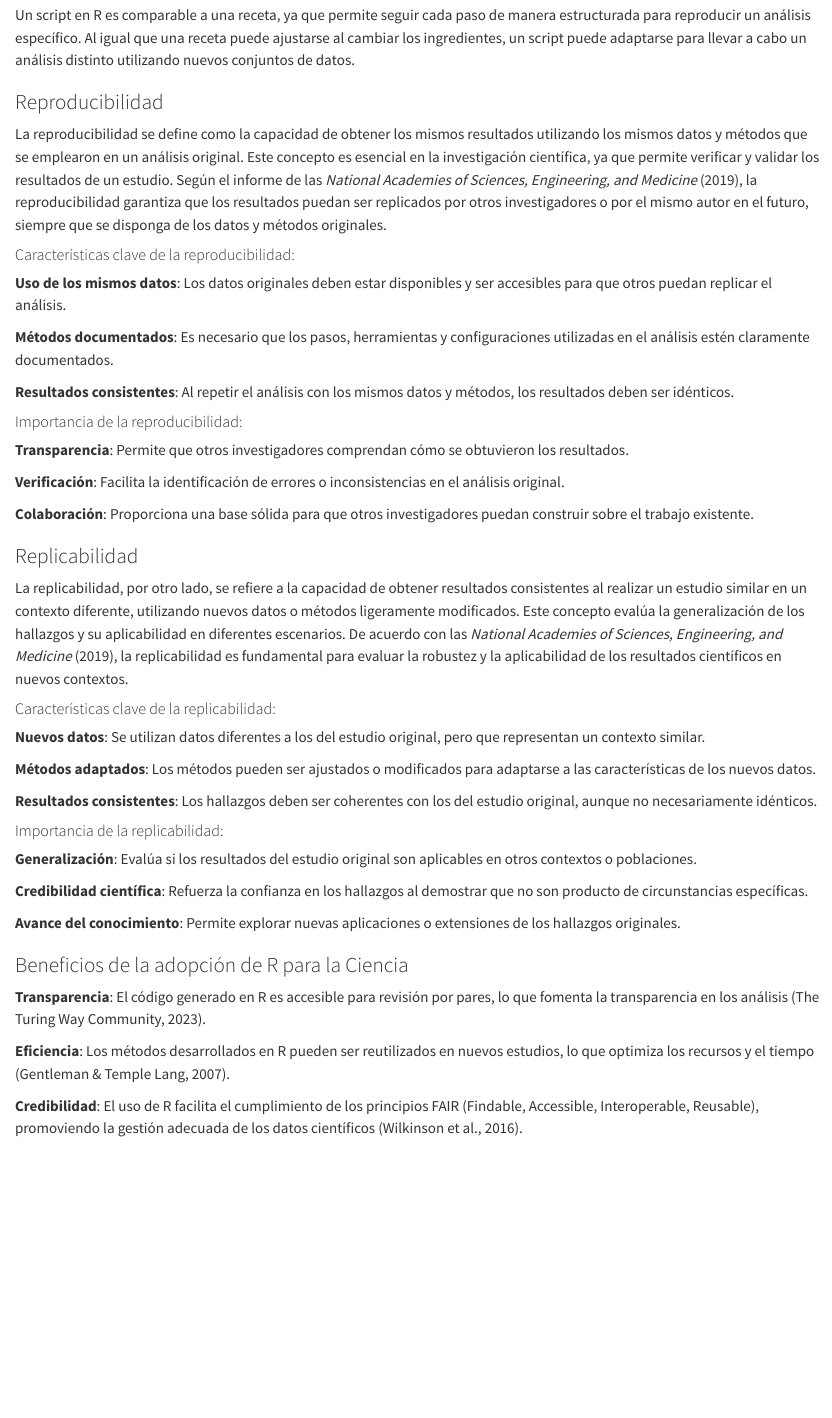
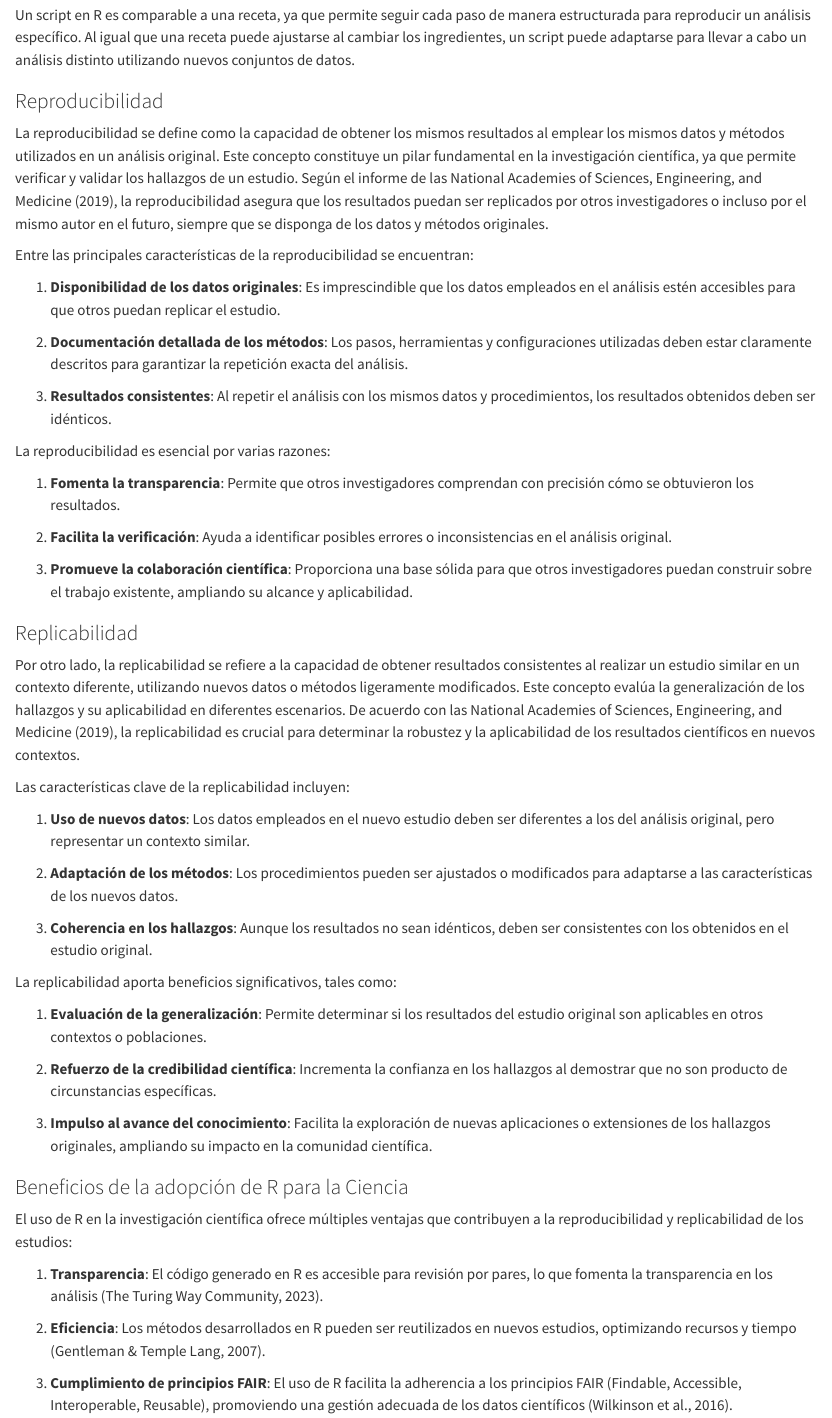
Before and after one commit to Ludwing-MJ/introduccion_R_CETE, a Quarto document (01_cbasicos.qmd): the page in a window 1100 px wide, from 2230 px down before the commit and from 2260 px down after it, so that both start at the same text. Rendered offline with R 4.5, knitr and Pandoc in place of Quarto, with nearby package versions.

Commit message:
01_mejorado

```diff
--- a/01_cbasicos.qmd
+++ b/01_cbasicos.qmd
@@ -60,52 +60,54 @@ La reproducibilidad y replicabilidad son pilares fundamentales de la investigaci
 
 R permite documentar cada paso del análisis mediante scripts, asegurando que los procedimientos puedan ser replicados y reinterpretados en el futuro. Esto no solo mejora la transparencia y la credibilidad científica, sino que también optimiza el tiempo y los recursos al facilitar la reutilización de métodos en nuevos estudios.
 
-![Un script en R es comparable a una receta, ya que permite seguir cada paso de manera estructurada para reproducir un análisis específico. Al igual que una receta puede ajustarse al cambiar los ingredientes, un script puede adaptarse para llevar a cabo un análisis distinto utilizando nuevos conjuntos de datos.](Captura de pantalla 2025-04-03 170742.png){fig-align="center" width="500"}
+![Un script en R es comparable a una receta, ya que permite seguir cada paso de manera estructurada para reproducir un análisis específico. Al igual que una receta puede ajustarse al cambiar los ingredientes, un script puede adaptarse para llevar a cabo un análisis distinto utilizando nuevos conjuntos de datos.](Captura%20de%20pantalla%202025-04-03%20170742.png){fig-align="center" width="500" height="160"}
 
 ### Reproducibilidad
 
-La reproducibilidad se define como la capacidad de obtener los mismos resultados utilizando los mismos datos y métodos que se emplearon en un análisis original. Este concepto es esencial en la investigación científica, ya que permite verificar y validar los resultados de un estudio. Según el informe de las *National Academies of Sciences, Engineering, and Medicine* (2019), la reproducibilidad garantiza que los resultados puedan ser replicados por otros investigadores o por el mismo autor en el futuro, siempre que se disponga de los datos y métodos originales.
+La reproducibilidad se define como la capacidad de obtener los mismos resultados al emplear los mismos datos y métodos utilizados en un análisis original. Este concepto constituye un pilar fundamental en la investigación científica, ya que permite verificar y validar los hallazgos de un estudio. Según el informe de las National Academies of Sciences, Engineering, and Medicine (2019), la reproducibilidad asegura que los resultados puedan ser replicados por otros investigadores o incluso por el mismo autor en el futuro, siempre que se disponga de los datos y métodos originales.
 
-#### Características clave de la reproducibilidad:
+Entre las principales características de la reproducibilidad se encuentran:
 
-**Uso de los mismos datos**: Los datos originales deben estar disponibles y ser accesibles para que otros puedan replicar el análisis.
+1.  **Disponibilidad de los datos originales**: Es imprescindible que los datos empleados en el análisis estén accesibles para que otros puedan replicar el estudio.
 
-**Métodos documentados**: Es necesario que los pasos, herramientas y configuraciones utilizadas en el análisis estén claramente documentados.
+2.  **Documentación detallada de los métodos**: Los pasos, herramientas y configuraciones utilizadas deben estar claramente descritos para garantizar la repetición exacta del análisis.
 
-**Resultados consistentes**: Al repetir el análisis con los mismos datos y métodos, los resultados deben ser idénticos.
+3.  **Resultados consistentes**: Al repetir el análisis con los mismos datos y procedimientos, los resultados obtenidos deben ser idénticos.
 
-#### Importancia de la reproducibilidad:
+La reproducibilidad es esencial por varias razones:
 
-**Transparencia**: Permite que otros investigadores comprendan cómo se obtuvieron los resultados.
+1.  **Fomenta la transparencia**: Permite que otros investigadores comprendan con precisión cómo se obtuvieron los resultados.
 
-**Verificación**: Facilita la identificación de errores o inconsistencias en el análisis original.
+2.  **Facilita la verificación**: Ayuda a identificar posibles errores o inconsistencias en el análisis original.
 
-**Colaboración**: Proporciona una base sólida para que otros investigadores puedan construir sobre el trabajo existente.
+3.  **Promueve la colaboración científica**: Proporciona una base sólida para que otros investigadores puedan construir sobre el trabajo existente, ampliando su alcance y aplicabilidad.
 
 ### Replicabilidad
 
-La replicabilidad, por otro lado, se refiere a la capacidad de obtener resultados consistentes al realizar un estudio similar en un contexto diferente, utilizando nuevos datos o métodos ligeramente modificados. Este concepto evalúa la generalización de los hallazgos y su aplicabilidad en diferentes escenarios. De acuerdo con las *National Academies of Sciences, Engineering, and Medicine* (2019), la replicabilidad es fundamental para evaluar la robustez y la aplicabilidad de los resultados científicos en nuevos contextos.
+Por otro lado, la replicabilidad se refiere a la capacidad de obtener resultados consistentes al realizar un estudio similar en un contexto diferente, utilizando nuevos datos o métodos ligeramente modificados. Este concepto evalúa la generalización de los hallazgos y su aplicabilidad en diferentes escenarios. De acuerdo con las National Academies of Sciences, Engineering, and Medicine (2019), la replicabilidad es crucial para determinar la robustez y la aplicabilidad de los resultados científicos en nuevos contextos.
 
-#### Características clave de la replicabilidad:
+Las características clave de la replicabilidad incluyen:
 
-**Nuevos datos**: Se utilizan datos diferentes a los del estudio original, pero que representan un contexto similar.
+1.  **Uso de nuevos datos**: Los datos empleados en el nuevo estudio deben ser diferentes a los del análisis original, pero representar un contexto similar.
 
-**Métodos adaptados**: Los métodos pueden ser ajustados o modificados para adaptarse a las características de los nuevos datos.
+2.  **Adaptación de los métodos**: Los procedimientos pueden ser ajustados o modificados para adaptarse a las características de los nuevos datos.
 
-**Resultados consistentes**: Los hallazgos deben ser coherentes con los del estudio original, aunque no necesariamente idénticos.
+3.  **Coherencia en los hallazgos**: Aunque los resultados no sean idénticos, deben ser consistentes con los obtenidos en el estudio original.
 
-#### Importancia de la replicabilidad:
+La replicabilidad aporta beneficios significativos, tales como:
 
-**Generalización**: Evalúa si los resultados del estudio original son aplicables en otros contextos o poblaciones.
+1.  **Evaluación de la generalización**: Permite determinar si los resultados del estudio original son aplicables en otros contextos o poblaciones.
 
-**Credibilidad científica**: Refuerza la confianza en los hallazgos al demostrar que no son producto de circunstancias específicas.
+2.  **Refuerzo de la credibilidad científica**: Incrementa la confianza en los hallazgos al demostrar que no son producto de circunstancias específicas.
 
-**Avance del conocimiento**: Permite explorar nuevas aplicaciones o extensiones de los hallazgos originales.
+3.  **Impulso al avance del conocimiento**: Facilita la exploración de nuevas aplicaciones o extensiones de los hallazgos originales, ampliando su impacto en la comunidad científica.
 
 ### Beneficios de la adopción de R para la Ciencia
 
-**Transparencia**: El código generado en R es accesible para revisión por pares, lo que fomenta la transparencia en los análisis (The Turing Way Community, 2023).
+El uso de R en la investigación científica ofrece múltiples ventajas que contribuyen a la reproducibilidad y replicabilidad de los estudios:
 
-**Eficiencia**: Los métodos desarrollados en R pueden ser reutilizados en nuevos estudios, lo que optimiza los recursos y el tiempo (Gentleman & Temple Lang, 2007).
+1.  **Transparencia**: El código generado en R es accesible para revisión por pares, lo que fomenta la transparencia en los análisis (The Turing Way Community, 2023).
 
-**Credibilidad**: El uso de R facilita el cumplimiento de los principios FAIR (Findable, Accessible, Interoperable, Reusable), promoviendo la gestión adecuada de los datos científicos (Wilkinson et al., 2016).
+2.  **Eficiencia**: Los métodos desarrollados en R pueden ser reutilizados en nuevos estudios, optimizando recursos y tiempo (Gentleman & Temple Lang, 2007).
+
+3.  **Cumplimiento de principios FAIR**: El uso de R facilita la adherencia a los principios FAIR (Findable, Accessible, Interoperable, Reusable), promoviendo una gestión adecuada de los datos científicos (Wilkinson et al., 2016).
```
Also changed, not shown: 2 other files.
